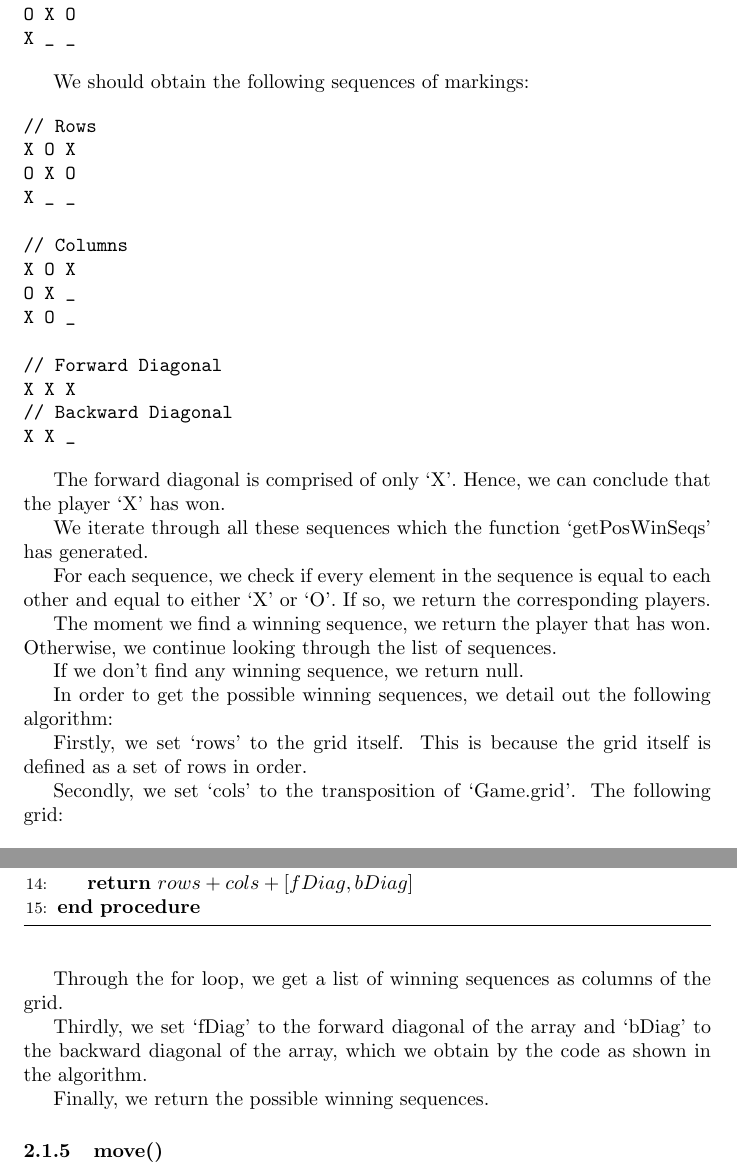
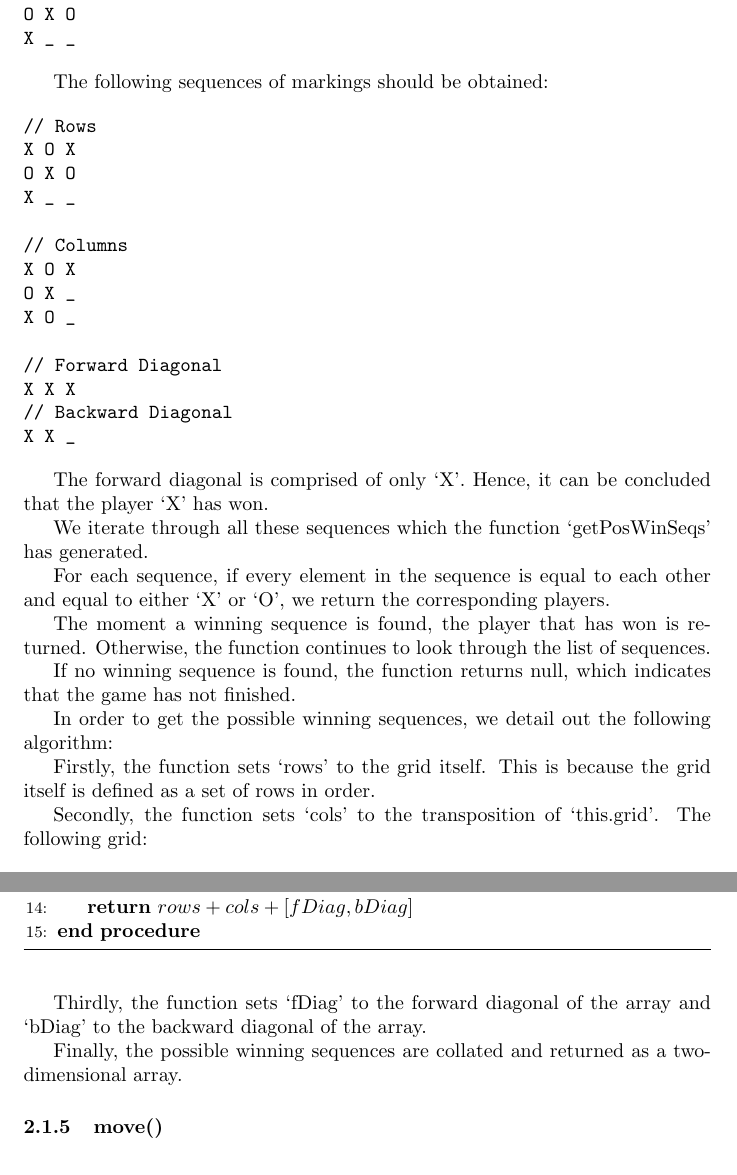
Before and after one commit to wei2912/cgjs, a LaTeX document (tictactoe/t3.tex): two parts of pages 3 and 4 of 5, joined at a grey line, cut so that both start at the same text. Compiled offline with pdfLaTeX.

Commit message:
Update tic tac toe stuff

```diff
--- a/tictactoe/t3.tex
+++ b/tictactoe/t3.tex
@@ -105,7 +105,7 @@ O X O
 X _ _
 \end{verbatim}
 
-We should obtain the following sequences of markings:
+The following sequences of markings should be obtained:
 
 \begin{verbatim}
 // Rows
@@ -124,15 +124,15 @@ X X X
 X X _
 \end{verbatim}
 
-The forward diagonal is comprised of only `X'. Hence, we can conclude that the player `X' has won.
+The forward diagonal is comprised of only `X'. Hence, it can be concluded that the player `X' has won.
 
 We iterate through all these sequences which the function `getPosWinSeqs' has generated.
 
-For each sequence, we check if every element in the sequence is equal to each other and equal to either `X' or `O'. If so, we return the corresponding players.
+For each sequence, if every element in the sequence is equal to each other and equal to either `X' or `O', we return the corresponding players.
 
-The moment we find a winning sequence, we return the player that has won. Otherwise, we continue looking through the list of sequences.
+The moment a winning sequence is found, the player that has won is returned. Otherwise, the function continues to look through the list of sequences.
 
-If we don't find any winning sequence, we return null.
+If no winning sequence is found, the function returns null, which indicates that the game has not finished.
 
 In order to get the possible winning sequences, we detail out the following algorithm:
 
@@ -158,9 +158,9 @@ In order to get the possible winning sequences, we detail out the following algo
 \end{algorithmic}
 \end{algorithm}
 
-Firstly, we set `rows' to the grid itself. This is because the grid itself is defined as a set of rows in order.
+Firstly, the function sets `rows' to the grid itself. This is because the grid itself is defined as a set of rows in order.
 
-Secondly, we set `cols' to the transposition of `Game.grid'. The following grid:
+Secondly, the function sets `cols' to the transposition of `this.grid'. The following grid:
 
 \begin{verbatim}
 O O _
@@ -176,11 +176,9 @@ O _ _
 _ X X
 \end{verbatim}
 
-Through the for loop, we get a list of winning sequences as columns of the grid.
+Thirdly, the function sets `fDiag' to the forward diagonal of the array and `bDiag' to the backward diagonal of the array.
 
-Thirdly, we set `fDiag' to the forward diagonal of the array and `bDiag' to the backward diagonal of the array, which we obtain by the code as shown in the algorithm.
-
-Finally, we return the possible winning sequences.
+Finally, the possible winning sequences are collated and returned as a two-dimensional array.
 
 \subsubsection{move()}
 
```
Also changed, not shown: tictactoe/t3.tex (18 more changed lines), 1 other file.
